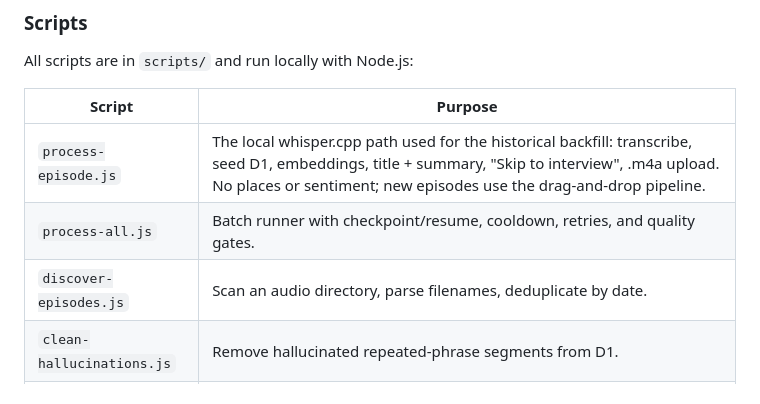
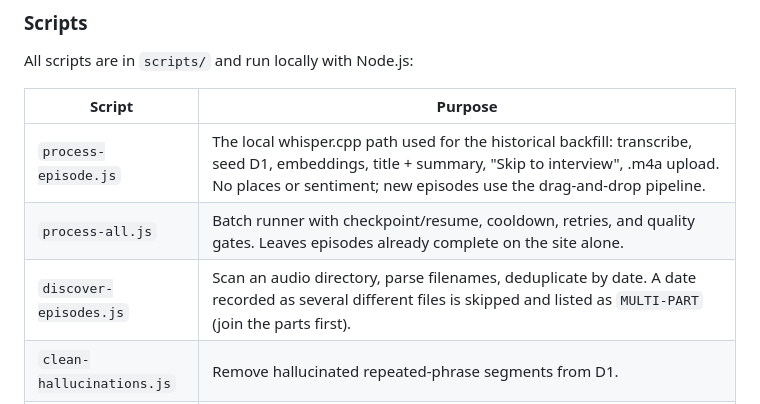
Before and after one commit to csmb/roe-episode-search, a Markdown page: README.md, the part around the change. Drawn GitHub-style.

Commit message:
docs: discover-episodes and process-all skip split shows and episodes already on the site

```diff
--- a/README.md
+++ b/README.md
@@ -150,8 +150,8 @@ All scripts are in `scripts/` and run locally with Node.js:
 | Script | Purpose |
 |---|---|
 | `process-episode.js` | The local whisper.cpp path used for the historical backfill: transcribe, seed D1, embeddings, title + summary, "Skip to interview", .m4a upload. No places or sentiment; new episodes use the drag-and-drop pipeline. |
-| `process-all.js` | Batch runner with checkpoint/resume, cooldown, retries, and quality gates. |
-| `discover-episodes.js` | Scan an audio directory, parse filenames, deduplicate by date. |
+| `process-all.js` | Batch runner with checkpoint/resume, cooldown, retries, and quality gates. Leaves episodes already complete on the site alone. |
+| `discover-episodes.js` | Scan an audio directory, parse filenames, deduplicate by date. A date recorded as several different files is skipped and listed as `MULTI-PART` (join the parts first). |
 | `clean-hallucinations.js` | Remove hallucinated repeated-phrase segments from D1. |
 | `delete-episode.js` | Back up an episode, then remove it from D1 and Vectorize (a dry run without `--yes`; `--delete-audio` also removes its .m4a). |
 | `merge-episode.js` | Merge a same-date duplicate into the canonical episode: backs up both, gives the canonical the duplicate's transcript and `--mp3` as its audio (refused if the transcript runs past the MP3's end), keeps reviewed titles, summaries, guests and interview times, then deletes the duplicate. |
```
